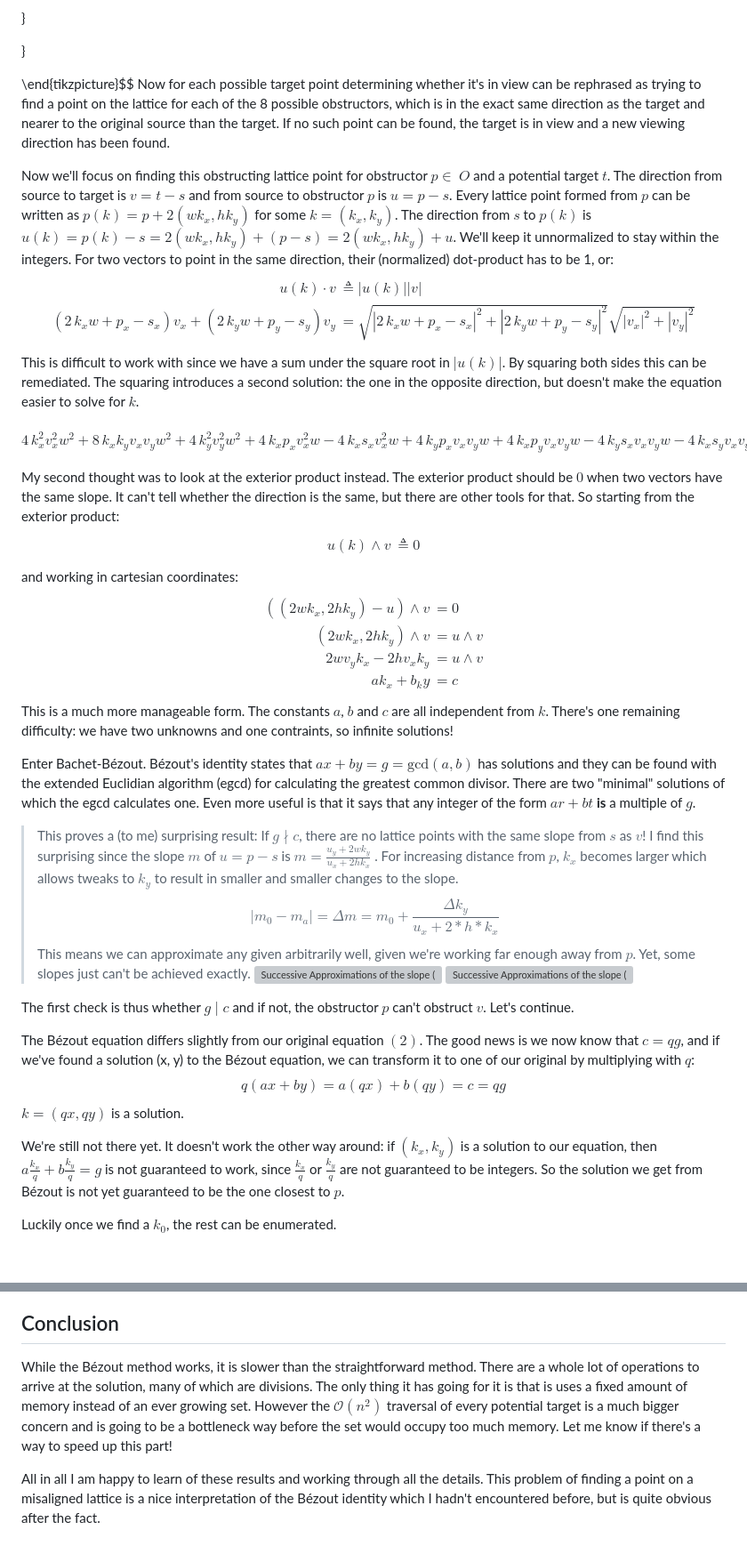
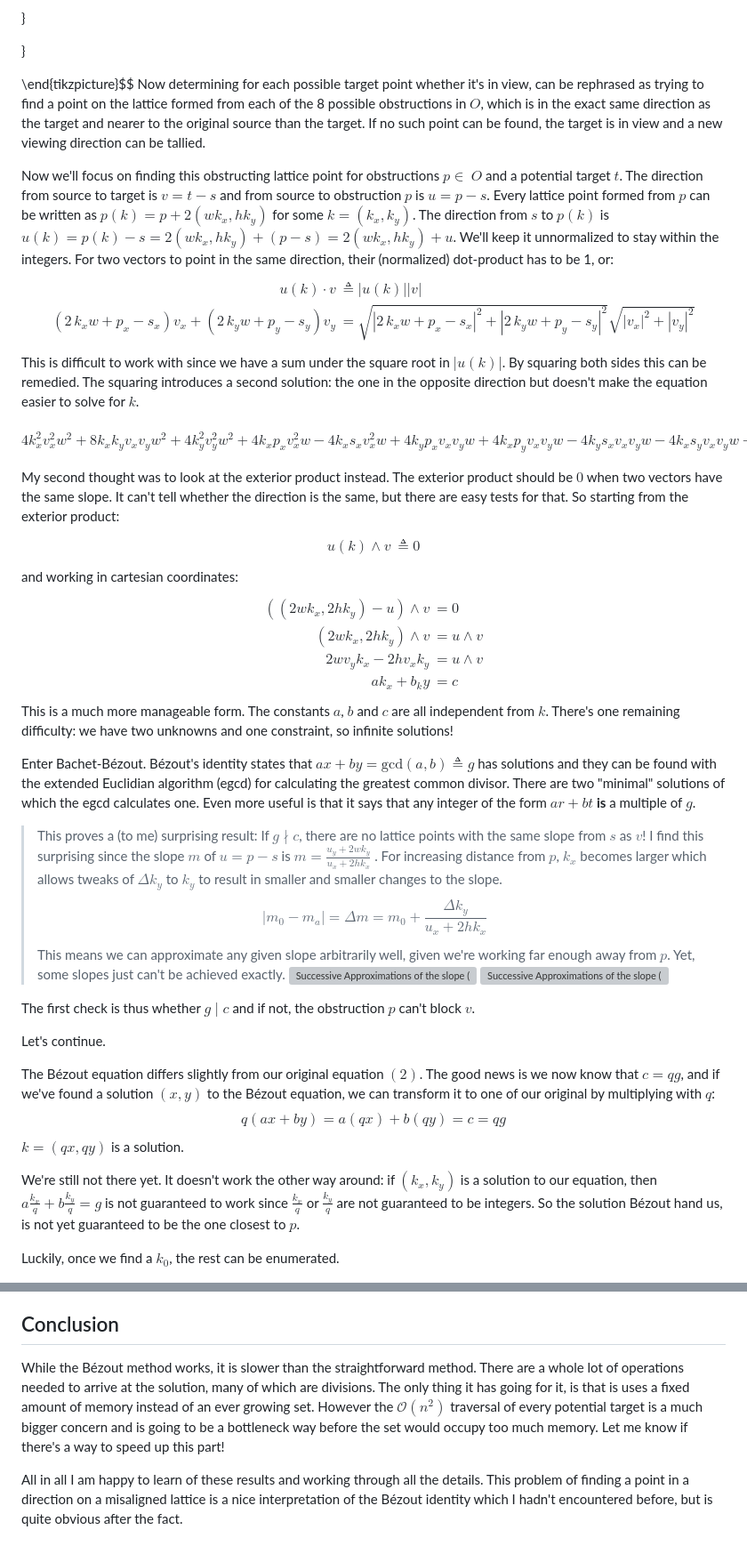
Before and after one commit to mennovf/sight-in-reflection, a Markdown page: README.md, 2 parts joined by grey strips. Shown: that part at 89% size. GitHub-like rendering; blank space fills up the shorter version; grey boxes are pictures that could not be loaded.

Commit message:
Language

```diff
--- a/README.md
+++ b/README.md
@@ -144,9 +144,9 @@ $$\begin{tikzpicture}[scale=0.4]
 
 
 \end{tikzpicture}$$
-Now for each possible target point determining whether it's in view can be rephrased as trying to find a point on the lattice for each of the 8 possible obstructors, which is in the exact same direction as the target and nearer to the original source than the target. If no such point can be found, the target is in view and a new viewing direction has been found.
+Now determining for each possible target point whether it's in view, can be rephrased as trying to find a point on the lattice formed from each of the 8 possible obstructions in $O$, which is in the exact same direction as the target and nearer to the original source than the target. If no such point can be found, the target is in view and a new viewing direction can be tallied.
 
-Now we'll focus on finding this obstructing lattice point for obstructor $p \in$ $O$ and a potential target $t$. The direction from source to target is $v = t - s$ and from source to obstructor $p$ is $u = p - s$.
+Now we'll focus on finding this obstructing lattice point for obstructions $p \in$ $O$ and a potential target $t$. The direction from source to target is $v = t - s$ and from source to obstruction $p$ is $u = p - s$.
 Every lattice point formed from $p$ can be written as $p(k) = p + 2\left(wk_x, hk_y\right)$ for some $k=(k_x, k_y)$. The direction from $s$ to $p(k)$ is $u(k) = p(k) - s = 2\left(wk_x, hk_y\right) + (p - s) = 2\left(wk_x, hk_y\right) + u$. We'll keep it unnormalized to stay within the integers.
 For two vectors to point in the same direction, their (normalized) dot-product has to be 1, or:
 $$
@@ -155,12 +155,12 @@ u(k) \cdot v &\triangleq \left|u(k)\right|\left|v\right| \\
 \left(2 \, k_{x} w + p_{x} - s_{x}\right) v_{x} + \left(2 \, k_{y} w + p_{y} - s_{y}\right) v_{y} &= \sqrt{{\left| 2 \, k_{x} w + p_{x} - s_{x} \right|}^{2} + {\left| 2 \, k_{y} w + p_{y} - s_{y} \right|}^{2}} \sqrt{{\left| v_{x} \right|}^{2} + {\left| v_{y} \right|}^{2}}
 \end{align}
 $$
-This is difficult to work with since we have a sum under the square root in $\left|u(k)\right|$. By squaring both sides this can be remediated. The squaring introduces a second solution: the one in the opposite direction, but doesn't make the equation easier to solve for $k$.
+This is difficult to work with since we have a sum under the square root in $\left|u(k)\right|$. By squaring both sides this can be remedied. The squaring introduces a second solution: the one in the opposite direction but doesn't make the equation easier to solve for $k$.
 
-$$4 \, k_{x}^{2} v_{x}^{2} w^{2} + 8 \, k_{x} k_{y} v_{x} v_{y} w^{2} + 4 \, k_{y}^{2} v_{y}^{2} w^{2} + 4 \, k_{x} p_{x} v_{x}^{2} w - 4 \, k_{x} s_{x} v_{x}^{2} w + 4 \, k_{y} p_{x} v_{x} v_{y} w + 4 \, k_{x} p_{y} v_{x} v_{y} w - 4 \, k_{y} s_{x} v_{x} v_{y} w - 4 \, k_{x} s_{y} v_{x} v_{y} w + 4 \, k_{y} p_{y} v_{y}^{2} w - 4 \, k_{y} s_{y} v_{y}^{2} w + p_{x}^{2} v_{x}^{2} - 2 \, p_{x} s_{x} v_{x}^{2} + s_{x}^{2} v_{x}^{2} + 2 \, p_{x} p_{y} v_{x} v_{y} - 2 \, p_{y} s_{x} v_{x} v_{y} - 2 \, p_{x} s_{y} v_{x} v_{y} + 2 \, s_{x} s_{y} v_{x} v_{y} + p_{y}^{2} v_{y}^{2} - 2 \, p_{y} s_{y} v_{y}^{2} + s_{y}^{2} v_{y}^{2} = {\left| 2 \, k_{x} w + p_{x} - s_{x} \right|}^{2} {\left| v_{x} \right|}^{2} + {\left| 2 \, k_{y} w + p_{y} - s_{y} \right|}^{2} {\left| v_{x} \right|}^{2} + {\left| 2 \, k_{x} w + p_{x} - s_{x} \right|}^{2} {\left| v_{y} \right|}^{2} + {\left| 2 \, k_{y} w + p_{y} - s_{y} \right|}^{2} {\left| v_{y} \right|}^{2}$$
+$$4 k_{x}^{2} v_{x}^{2} w^{2} + 8  k_{x} k_{y} v_{x} v_{y} w^{2} + 4  k_{y}^{2} v_{y}^{2} w^{2} + 4  k_{x} p_{x} v_{x}^{2} w - 4  k_{x} s_{x} v_{x}^{2} w + 4  k_{y} p_{x} v_{x} v_{y} w + 4  k_{x} p_{y} v_{x} v_{y} w - 4  k_{y} s_{x} v_{x} v_{y} w - 4  k_{x} s_{y} v_{x} v_{y} w + 4  k_{y} p_{y} v_{y}^{2} w - 4  k_{y} s_{y} v_{y}^{2} w + p_{x}^{2} v_{x}^{2} - 2  p_{x} s_{x} v_{x}^{2} + s_{x}^{2} v_{x}^{2} + 2  p_{x} p_{y} v_{x} v_{y} - 2  p_{y} s_{x} v_{x} v_{y} - 2  p_{x} s_{y} v_{x} v_{y} + 2  s_{x} s_{y} v_{x} v_{y} + p_{y}^{2} v_{y}^{2} - 2  p_{y} s_{y} v_{y}^{2} + s_{y}^{2} v_{y}^{2} = {\left| 2  k_{x} w + p_{x} - s_{x} \right|}^{2} {\left| v_{x} \right|}^{2} + {\left| 2  k_{y} w + p_{y} - s_{y} \right|}^{2} {\left| v_{x} \right|}^{2} + {\left| 2  k_{x} w + p_{x} - s_{x} \right|}^{2} {\left| v_{y} \right|}^{2} + {\left| 2  k_{y} w + p_{y} - s_{y} \right|}^{2} {\left| v_{y} \right|}^{2} $$
 
 
-My second thought was to look at the exterior product instead. The exterior product should be $0$ when two vectors have the same slope. It can't tell whether the direction is the same, but there are other tools for that. So starting from the exterior product:
+My second thought was to look at the exterior product instead. The exterior product should be $0$ when two vectors have the same slope. It can't tell whether the direction is the same, but there are easy tests for that. So starting from the exterior product:
 $$
 \begin{align}
 u(k) \wedge v &\triangleq 0  \tag{1}
@@ -174,27 +174,29 @@ $$
 2wv_yk_x - 2hv_xk_y &= u \wedge v \\
 ak_x + b_ky &= c \tag{2}
 \end{align}
-$$This is a much more manageable form. The constants $a$, $b$ and $c$ are all independent from $k$. There's one remaining difficulty: we have two unknowns and one contraints, so infinite solutions!
+$$This is a much more manageable form. The constants $a$, $b$ and $c$ are all independent from $k$. There's one remaining difficulty: we have two unknowns and one constraint, so infinite solutions!
 
 Enter Bachet-Bézout. Bézout's identity states that
-$ax+by=g = \mathrm{gcd}(a, b)$ has solutions and they can be found with the extended Euclidian algorithm (egcd) for calculating the greatest common divisor. There are two "minimal" solutions of which the egcd calculates one.
+$ax+by = \mathrm{gcd}(a, b) \triangleq g$ has solutions and they can be found with the extended Euclidian algorithm (egcd) for calculating the greatest common divisor. There are two "minimal" solutions of which the egcd calculates one.
 Even more useful is that it says that any integer of the form $ar+bt$ **is** a multiple of $g$.
 
->This proves a (to me) surprising result: If $g \nmid c$, there are no lattice points with the same slope from $s$ as $v$! I find this surprising since the slope $m$ of $u = p - s$ is $m = \frac{u_y + 2wk_y}{u_x + 2hk_x}$ . For increasing distance from $p$, $k_x$ becomes larger which allows tweaks to $k_y$ to result in smaller and smaller changes to the slope.
-$$    \left| m_0 - m_a \right| = \Delta m = m_0 + \frac{\Delta k_y}{u_x + 2*h*k_x}$$
-This means we can approximate any given arbitrarily well, given we're working far enough away from $p$. Yet, some slopes just can't be achieved exactly.
+>This proves a (to me) surprising result: If $g \nmid c$, there are no lattice points with the same slope from $s$ as $v$! I find this surprising since the slope $m$ of $u = p - s$ is $m = \frac{u_y + 2wk_y}{u_x + 2hk_x}$ . For increasing distance from $p$, $k_x$ becomes larger which allows tweaks of $\Delta k_y$ to $k_y$ to result in smaller and smaller changes to the slope.
+$$    \left| m_0 - m_a \right| = \Delta m = m_0 + \frac{\Delta k_y}{u_x + 2hk_x}$$
+This means we can approximate any given slope arbitrarily well, given we're working far enough away from $p$. Yet, some slopes just can't be achieved exactly.
 ![Successive Approximations of the slope (far)](readme/sar_far.webp "Better and better successive approximations to an intial slope by points on the lattice. Zooming out.")
 ![Successive Approximations of the slope (near)](readme/sar_near.webp "Better and better successive approximations to an intial slope by points on the lattice. Focussed on the start point.")
 
-The first check is thus whether $g \mid c$ and if not, the obstructor $p$ can't obstruct $v$. Let's continue.
+The first check is thus whether $g \mid c$ and if not, the obstruction $p$ can't block $v$.
 
-The Bézout equation differs slightly from our original equation $(2)$. The good news is we now know that $c = qg$, and if we've found a solution (x, y) to the Bézout equation, we can transform it to one of our original by multiplying with $q$:
+Let's continue.
+
+The Bézout equation differs slightly from our original equation $(2)$. The good news is we now know that $c = qg$, and if we've found a solution $(x, y)$ to the Bézout equation, we can transform it to one of our original by multiplying with $q$:
 $$q(ax+by) = a(qx) + b(qy)=c=qg$$
 $k = (qx, qy)$ is a solution.
 
-We're still not there yet. It doesn't work the other way around: if $(k_x, k_y)$ is a solution to our equation, then $a\frac{k_x}{q} + b\frac{k_y}{q} = g$ is not guaranteed to work, since $\frac{k_x}{q}$ or $\frac{k_y}{q}$ are not guaranteed to be integers. So the solution we get from Bézout is not yet guaranteed to be the one closest to $p$.
+We're still not there yet. It doesn't work the other way around: if $(k_x, k_y)$ is a solution to our equation, then $a\frac{k_x}{q} + b\frac{k_y}{q} = g$ is not guaranteed to work since $\frac{k_x}{q}$ or $\frac{k_y}{q}$ are not guaranteed to be integers. So the solution Bézout hand us, is not yet guaranteed to be the one closest to $p$.
 
-Luckily once we find a $k_0$, the rest can be enumerated.
+Luckily, once we find a $k_0$, the rest can be enumerated.
 
 $$ \begin{align}
 a(k_{0x} + \Delta k_x) + b(k_{0y} + \Delta k_y) &= c \\
@@ -276,8 +278,8 @@ All that's left is using the new $k = k_0 + \Delta k_x$ to calculate $\left|p(k)
 
 ## Conclusion
 
-While the Bézout method works, it is slower than the straightforward method. There are a whole lot of operations to arrive at the solution, many of which are divisions.
-The only thing it has going for it is that is uses a fixed amount of memory instead of an ever growing set. However the $\mathcal{O}(n^2)$ traversal of every potential target is a much bigger concern and is going to be a bottleneck way before the set would occupy too much memory.
+While the Bézout method works, it is slower than the straightforward method. There are a whole lot of operations needed to arrive at the solution, many of which are divisions.
+The only thing it has going for it, is that is uses a fixed amount of memory instead of an ever growing set. However the $\mathcal{O}(n^2)$ traversal of every potential target is a much bigger concern and is going to be a bottleneck way before the set would occupy too much memory.
 Let me know if there's a way to speed up this part!
 
-All in all I am happy to learn of these results and working through all the details. This problem of finding a point on a misaligned lattice is a nice interpretation of the Bézout identity which I hadn't encountered before, but is quite obvious after the fact.
+All in all I am happy to learn of these results and working through all the details. This problem of finding a point in a direction on a misaligned lattice is a nice interpretation of the Bézout identity which I hadn't encountered before, but is quite obvious after the fact.
```
Also changed, not shown: other parts of README.md (+8 -8 lines).
